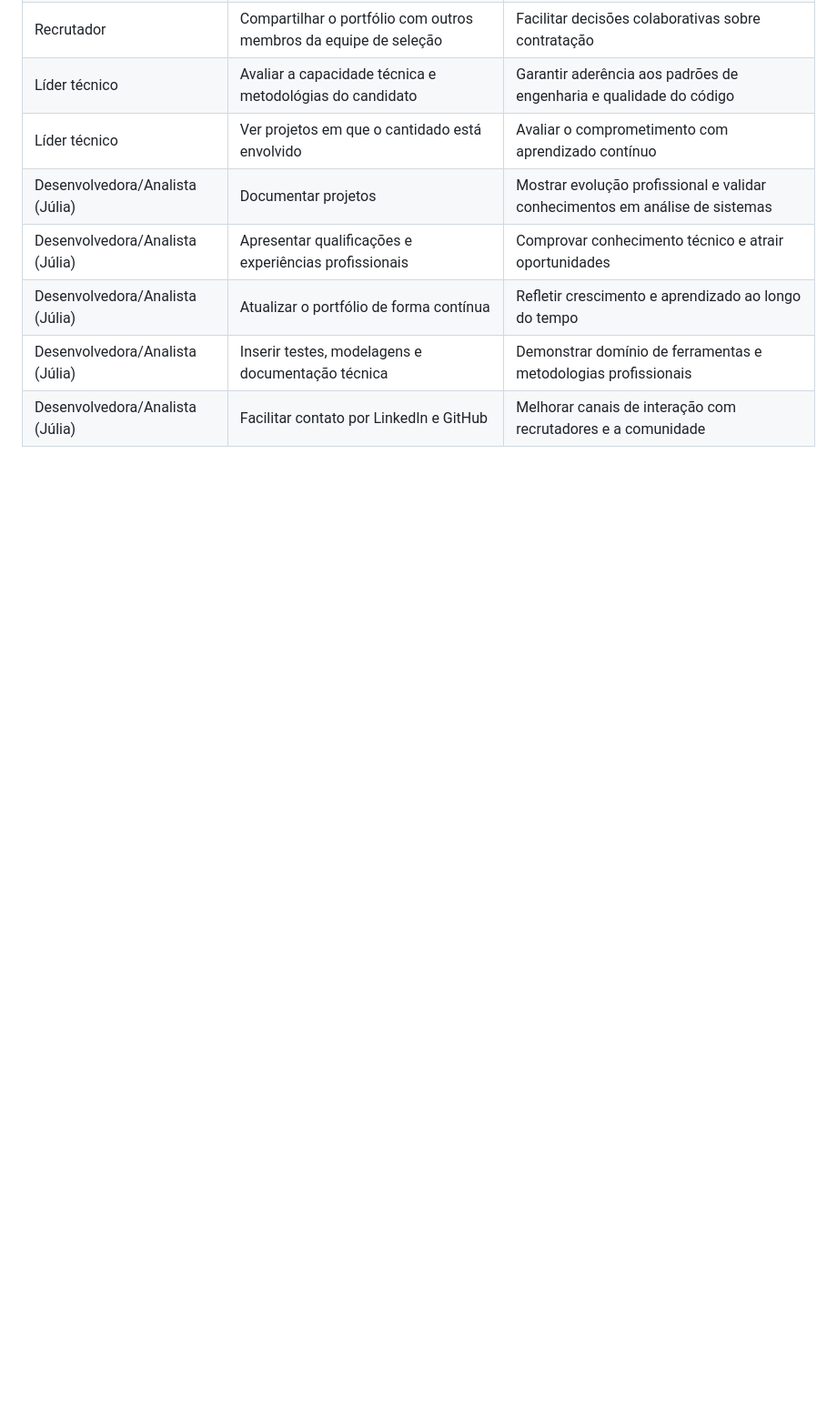
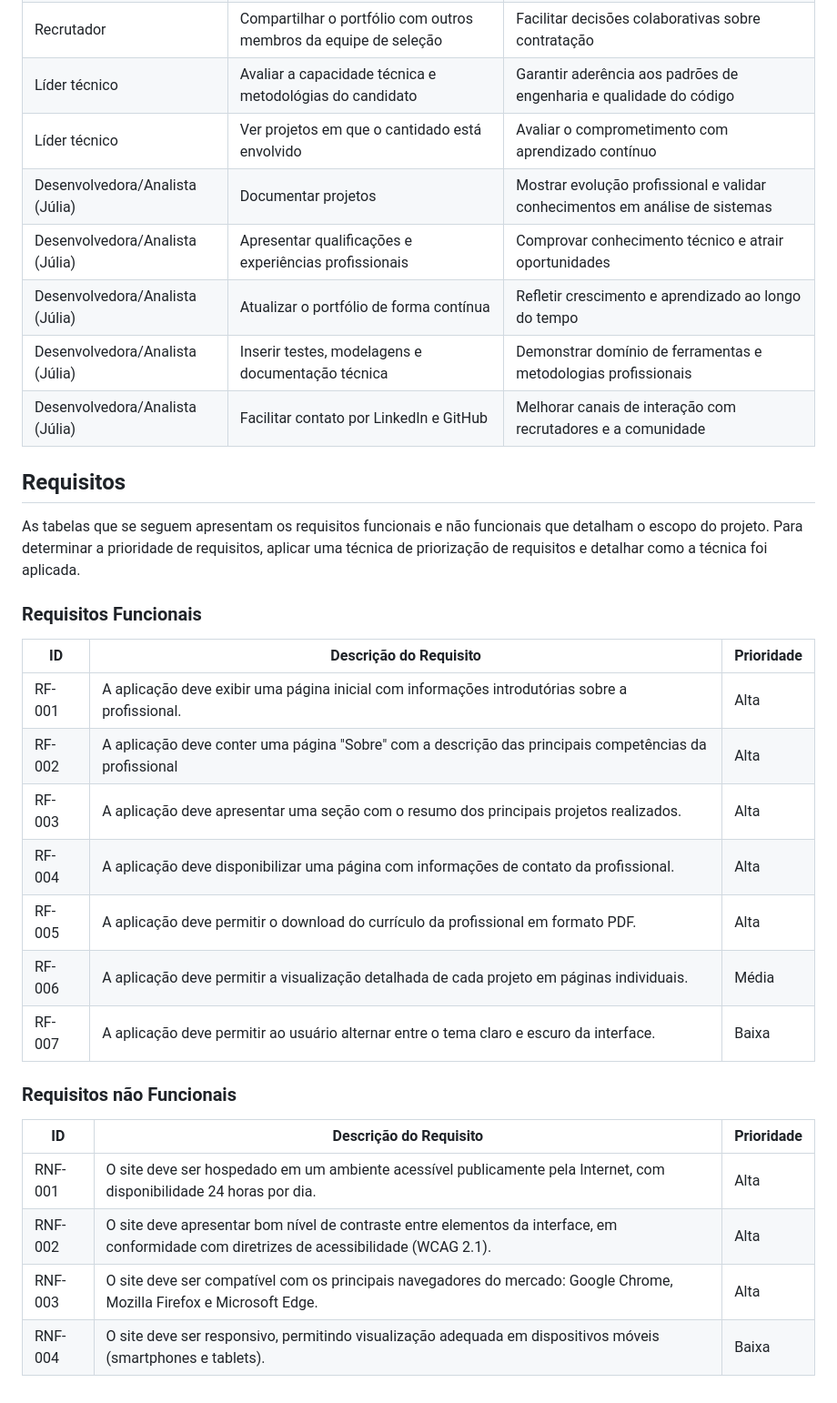
Before and after one commit to Juliarobertasa/portfolio-pessoal, a Markdown page: docs/02-Especificações do Projeto.md, the part around the change. Shown: that part at 91% size. Drawn GitHub-style; blank space fills up the shorter version.

```diff
--- a/docs/02-Especificações do Projeto.md
+++ b/docs/02-Especificações do Projeto.md
@@ -32,3 +32,28 @@ Com base na proposta do sistema, foram elaboradas as seguintes histórias de usu
 | Desenvolvedora/Analista (Júlia) | Atualizar o portfólio de forma contínua | Refletir crescimento e aprendizado ao longo do tempo |
 | Desenvolvedora/Analista (Júlia) | Inserir testes, modelagens e documentação técnica | Demonstrar domínio de ferramentas e metodologias profissionais |
 | Desenvolvedora/Analista (Júlia) | Facilitar contato por LinkedIn e GitHub | Melhorar canais de interação com recrutadores e a comunidade |
+
+## Requisitos
+
+As tabelas que se seguem apresentam os requisitos funcionais e não funcionais que detalham o escopo do projeto. Para determinar a prioridade de requisitos, aplicar uma técnica de priorização de requisitos e detalhar como a técnica foi aplicada.
+
+### Requisitos Funcionais
+
+|ID    | Descrição do Requisito  | Prioridade |
+|------|-----------------------------------------|----|
+|RF-001| A aplicação deve exibir uma página inicial com informações introdutórias sobre a profissional. | Alta |
+|RF-002| A aplicação deve conter uma página "Sobre" com a descrição das principais competências da profissional | Alta |
+|RF-003| A aplicação deve apresentar uma seção com o resumo dos principais projetos realizados. | Alta |
+|RF-004| A aplicação deve disponibilizar uma página com informações de contato da profissional. | Alta |
+|RF-005| A aplicação deve permitir o download do currículo da profissional em formato PDF. | Alta |
+|RF-006| A aplicação deve permitir a visualização detalhada de cada projeto em páginas individuais. | Média |
+|RF-007| A aplicação deve permitir ao usuário alternar entre o tema claro e escuro da interface. | Baixa |
+
+### Requisitos não Funcionais
+
+|ID    | Descrição do Requisito  | Prioridade |
+|------|-----------------------------------------|----|
+|RNF-001|	O site deve ser hospedado em um ambiente acessível publicamente pela Internet, com disponibilidade 24 horas por dia.  | Alta |
+|RNF-002| O site deve apresentar bom nível de contraste entre elementos da interface, em conformidade com diretrizes de acessibilidade (WCAG 2.1). | Alta |
+|RNF-003|	O site deve ser compatível com os principais navegadores do mercado: Google Chrome, Mozilla Firefox e Microsoft Edge. | Alta |
+|RNF-004| O site deve ser responsivo, permitindo visualização adequada em dispositivos móveis (smartphones e tablets). | Baixa |
```
